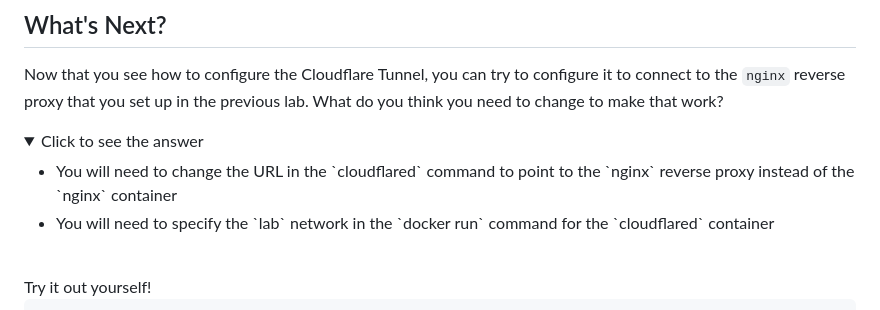
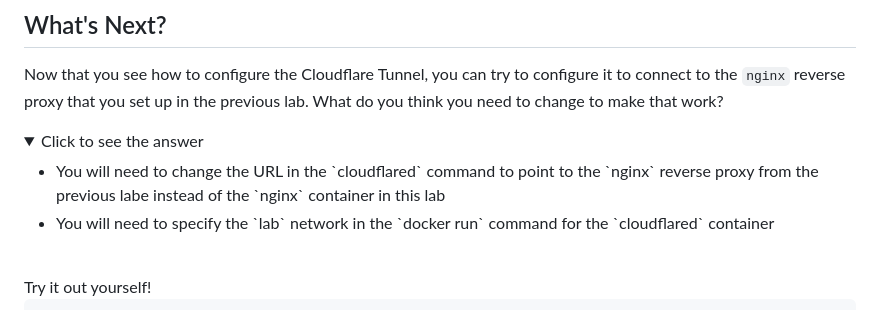
Before and after one commit to beckitrue/container-app-workshop, a Markdown page: cloudflared/README.md, the part around the change. Rendered like a GitHub page; folded sections open.

Commit message:
clarified instructions

```diff
--- a/cloudflared/README.md
+++ b/cloudflared/README.md
@@ -51,7 +51,7 @@ Now that you see how to configure the Cloudflare Tunnel, you can try to configur
 <details>
 <summary>Click to see the answer</summary>
 <ul>
-	<li>You will need to change the URL in the `cloudflared` command to point to the `nginx` reverse proxy instead of the `nginx` container</li>
+	<li>You will need to change the URL in the `cloudflared` command to point to the `nginx` reverse proxy from the previous labe instead of the `nginx` container in this lab</li>
     <li>You will need to specify the `lab` network in the `docker run` command for the `cloudflared` container</li></ul>
 <br>Try it out yourself!<br>
 <pre>$ docker run --network lab cloudflare/cloudflared:latest tunnel --no-autoupdate --url &ltip_address_of_nginx_container&gt</pre>
```
